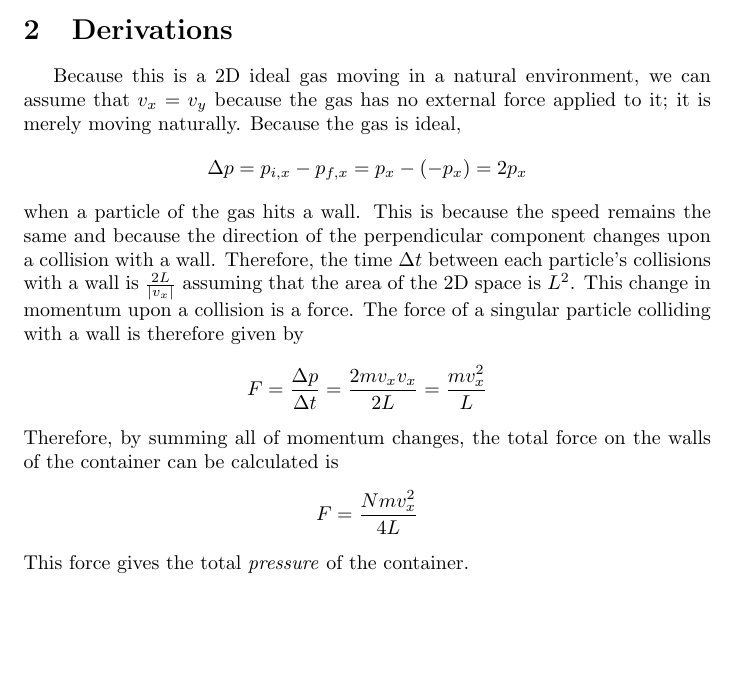
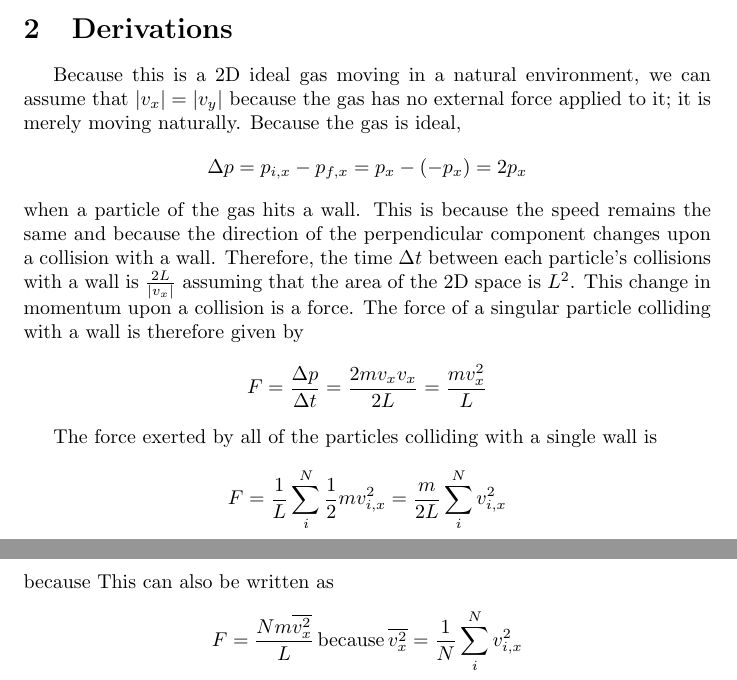
Before and after one commit to mattnappo/admd, a LaTeX document (Notes/gas_kinetics.tex): part of the page before the commit and two parts of pages 1 and 2 of 2 after it, the two joined at a grey line, cut so that both start at the same text, the shorter picture padded with empty space. Compiled offline with pdfLaTeX.

Commit message:
Working on the definitions of force.

```diff
--- a/Notes/gas_kinetics.tex
+++ b/Notes/gas_kinetics.tex
@@ -26,9 +27,16 @@ $$K = \frac{1}{2}mv^2 = \frac{p^2}{2m} \,\text{(kinetic energy of a particle)}$$
 %$$K_{tot} = \sum_i^N \frac{1}{2}mv_i^2 \,\text{(total kinetic energy of the system)}$$
 
 \section{Derivations}
-Because this is a 2D ideal gas moving in a natural environment, we can assume that $v_x = v_y$ because the gas has no external force applied to it; it is merely moving naturally.
+Because this is a 2D ideal gas moving in a natural environment, we can assume that $|v_x| = |v_y|$ because the gas has no external force applied to it; it is merely moving naturally.
 Because the gas is ideal, $$\Delta p = p_{i,x} - p_{f,x} = p_x - (-p_x) = 2p_x$$ when a particle of the gas hits a wall. This is because the speed remains the same and because the direction of the perpendicular component changes upon a collision with a wall.
 Therefore, the time $\Delta t$ between each particle's collisions with a wall is $\frac{2L}{|v_x|}$ assuming that the area of the 2D space is $L^2$.
-This change in momentum upon a collision is a force. The force of a singular particle colliding with a wall is therefore given by $$F = \frac{\Delta p}{\Delta t} = \frac{2mv_xv_x}{2L} = \frac{mv_x^2}{L}$$ Therefore, by summing all of momentum changes, the total force on the walls of the container can be calculated is $$F = \frac{Nmv_x^2}{4L}$$ This force gives the total \emph{pressure} of the container.
+This change in momentum upon a collision is a force. The force of a singular particle colliding with a wall is therefore given by
+$$F = \frac{\Delta p}{\Delta t} = \frac{2mv_xv_x}{2L} = \frac{mv_x^2}{L}$$
+
+The force exerted by all of the particles colliding with a single wall is
+$$F = \frac{1}{L} \sum_i^N \frac{1}{2}mv_{i,x}^2 = \frac{m}{2L} \sum_i^N v_{i,x}^2$$
+because
+This can also be written as
+$$F = \frac{Nm\overline{v_x^2}}{L}\, \text{because}\, \overline{v_x^2} = \frac{1}{N}\sum_i^N v_{i,x}^2$$
 
 \end{document}
```
Also changed, not shown: Notes/out/notes.pdf (deleted), Notes/gas_kinetics.tex (3 more changed lines), 2 other files.
